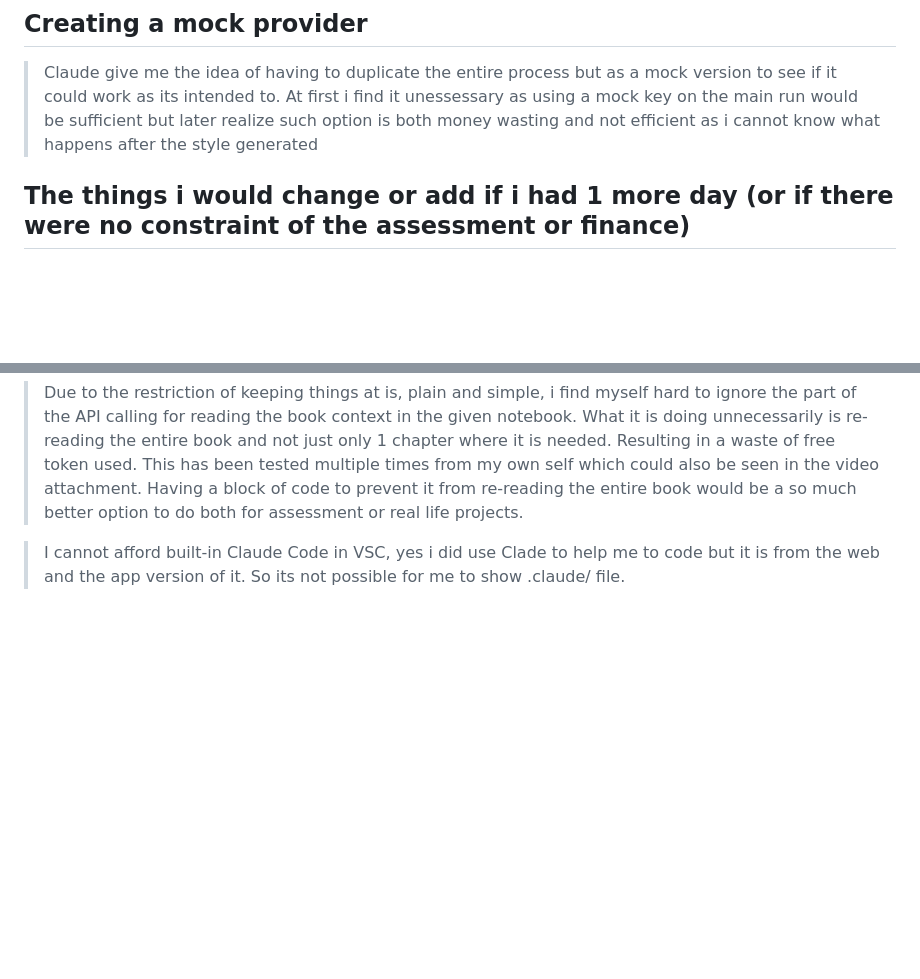
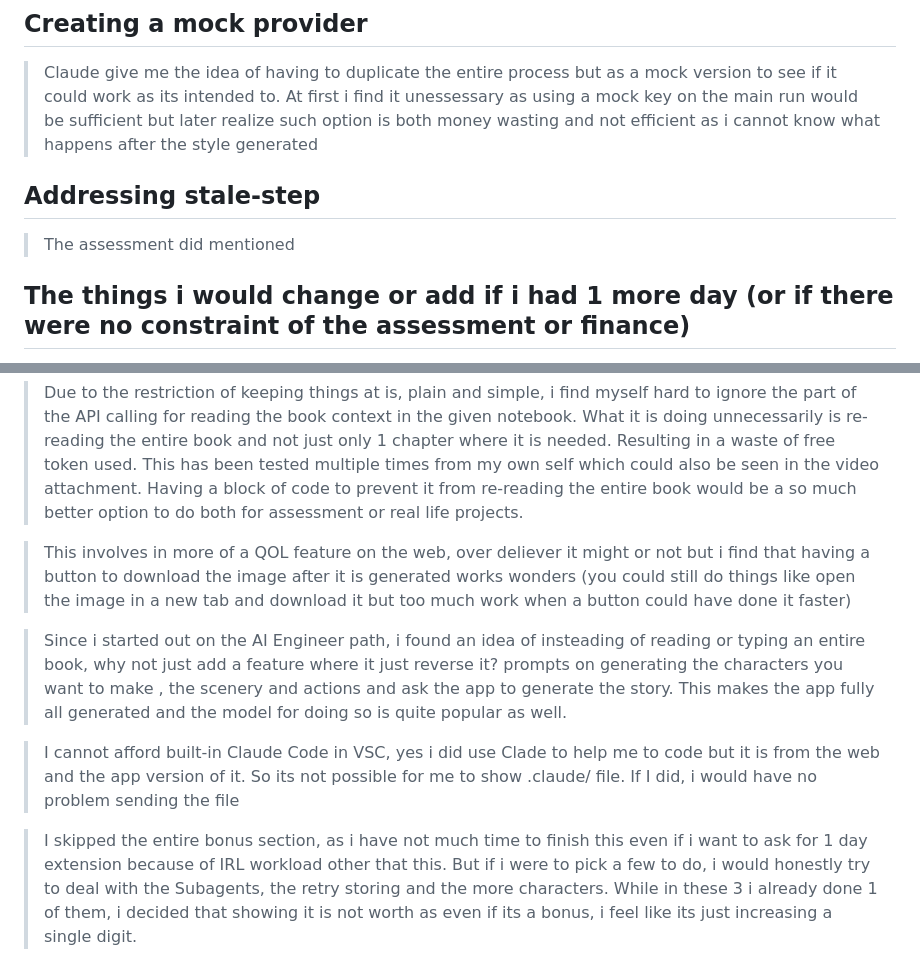
Before and after one commit to VyNguyenXuan/StoryBook, a Markdown page: DECISIONS.md, 2 parts joined by grey strips. GitHub-like rendering; blank space fills up the shorter version.

Commit message:
update Decisions
Added more info

```diff
--- a/DECISIONS.md
+++ b/DECISIONS.md
@@ -14,6 +14,9 @@
 
 > Claude give me the idea of having to duplicate the entire process but as a mock version to see if it could work as its intended to. At first i find it unessessary as using a mock key on the main run would be sufficient but later realize such option is both money wasting and not efficient as i cannot know what happens after the style generated
 
+## Addressing stale-step
+
+> The assessment did mentioned
 
 ## The things i would change or add if i had 1 more day (or if there were no constraint of the assessment or finance)
 
@@ -21,4 +24,10 @@
 
 > Due to the restriction of keeping things at is, plain and simple, i find myself hard to ignore the part of the API calling for reading the book context in the given notebook. What it is doing unnecessarily is re-reading the entire book and not just only 1 chapter where it is needed. Resulting in a waste of free token used. This has been tested multiple times from my own self which could also be seen in the video attachment. Having a block of code to prevent it from re-reading the entire book would be a so much better option to do both for assessment or real life projects.
 
-> I cannot afford built-in Claude Code in VSC, yes i did use Clade to help me to code but it is from the web and the app version of it. So its not possible for me to show .claude/ file.
+> This involves in more of a QOL feature on the web, over deliever it might or not but i find that having a button to download the image after it is generated works wonders (you could still do things like open the image in a new tab and download it but too much work when a button could have done it faster)
+
+> Since i started out on the AI Engineer path, i found an idea of insteading of reading or typing an entire book, why not just add a feature where it just reverse it? prompts on generating the characters you want to make , the scenery and actions and ask the app to generate the story. This makes the app fully all generated and the model for doing so is quite popular as well.
+
+> I cannot afford built-in Claude Code in VSC, yes i did use Clade to help me to code but it is from the web and the app version of it. So its not possible for me to show .claude/ file. If I did, i would have no problem sending the file
+
+> I skipped the entire bonus section, as i have not much time to finish this even if i want to ask for 1 day extension because of IRL workload other that this. But if i were to pick a few to do, i would honestly try to deal with the Subagents, the retry storing and the more characters. While in these 3 i already done 1 of them, i decided that showing it is not worth as even if its a bonus, i feel like its just increasing a single digit.
```
